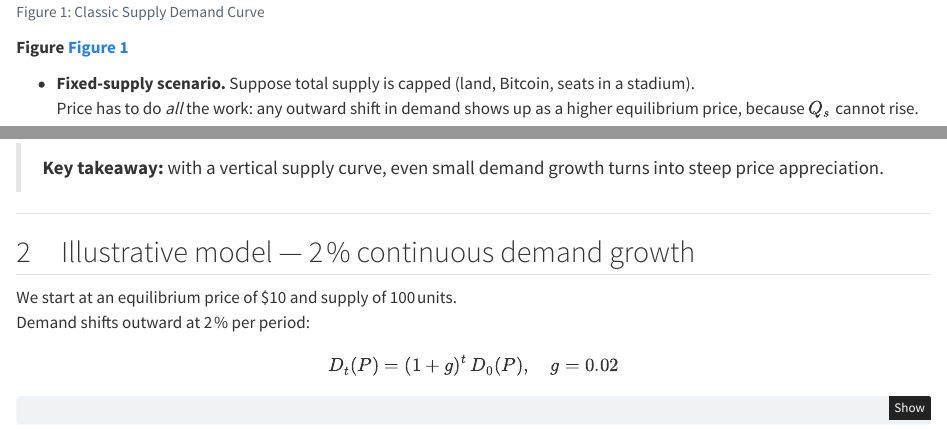
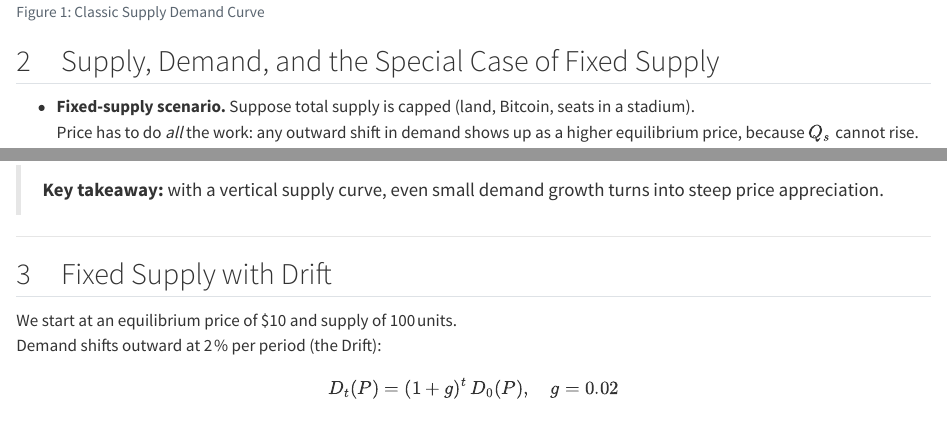
Before and after one commit to hcarstens/AccumulatorArticles, a Quarto document (src/article_01_supply_demand/supply_demand.qmd): the page in a window 1100 px wide, from 640 px down before the commit and from 680 px down after it, so that both start at the same text, and a second part further down, joined at a grey line. Rendered offline with R 4.5, knitr and Pandoc in place of Quarto, with nearby package versions.

Commit message:
Still learning and editing

````diff
--- a/src/article_01_supply_demand/supply_demand.qmd
+++ b/src/article_01_supply_demand/supply_demand.qmd
@@ -54,22 +56,24 @@ plt.title("Classic Supply and Demand Curves")
 plt.legend()
 plt.tight_layout()
 plt.show()
+```
 
-```
-  **Figure @fig-supply-demand**
+## 2 Supply, Demand, and the Special Case of Fixed Supply
 
 * **Fixed‑supply scenario.** Suppose total supply is capped (land, Bitcoin, seats in a stadium).
   Price has to do *all* the work: any outward shift in demand shows up as a higher equilibrium price,
   because \\(Q_s\\) cannot rise.
 
+**Figure @fig-supply-demand-fixed**
+
 > **Key takeaway:** with a vertical supply curve, even small demand growth turns into steep price appreciation.
 
 ---
 
-## 2 Illustrative model — 2 % continuous demand growth
+## 3 Fixed Supply with Drift
 
 We start at an equilibrium price of \$10 and supply of 100 units.
-Demand shifts outward at 2 % per period:
+Demand shifts outward at 2 % per period (the Drift):
 
 $$ D_t(P) = (1+g)^t\,D_0(P),\quad g=0.02 $$
 
````
Also changed, not shown: src/article_01_supply_demand/supply_demand.qmd (4 more changed lines).
